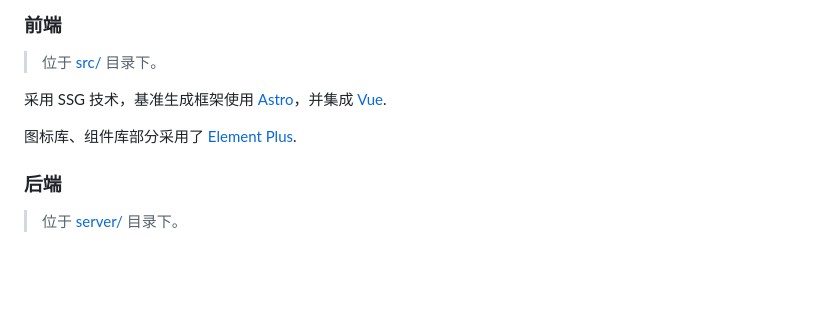
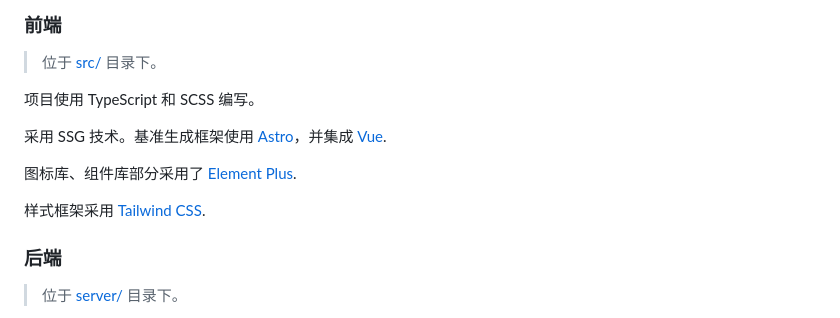
Before and after one commit to hkh-001/yolo-web, a Markdown page: README.md, the part around the change. Rendered like a GitHub page; blank space fills up the shorter version.

Commit message:
:memo: update README.md

```diff
--- a/README.md
+++ b/README.md
@@ -8,9 +8,13 @@
 
 > 位于 [src/](./src) 目录下。
 
-采用 SSG 技术，基准生成框架使用 [Astro](https://astro.build/)，并集成 [Vue](https://vuejs.org/).
+项目使用 TypeScript 和 SCSS 编写。
+
+采用 SSG 技术。基准生成框架使用 [Astro](https://astro.build/)，并集成 [Vue](https://vuejs.org/).
 
 图标库、组件库部分采用了 [Element Plus](https://element-plus.org/).
+
+样式框架采用 [Tailwind CSS](https://tailwindcss.com/).
 
 ### 后端
 
```
